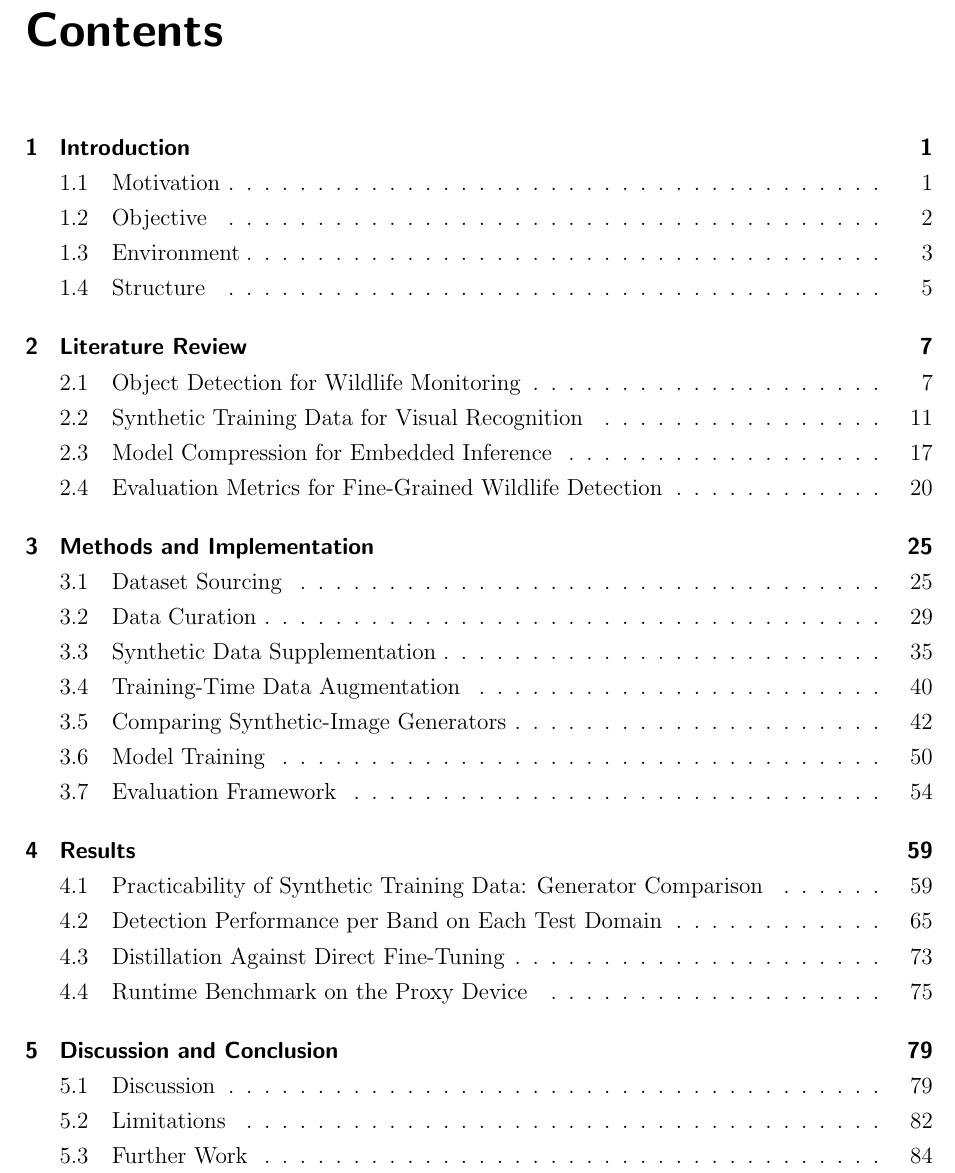
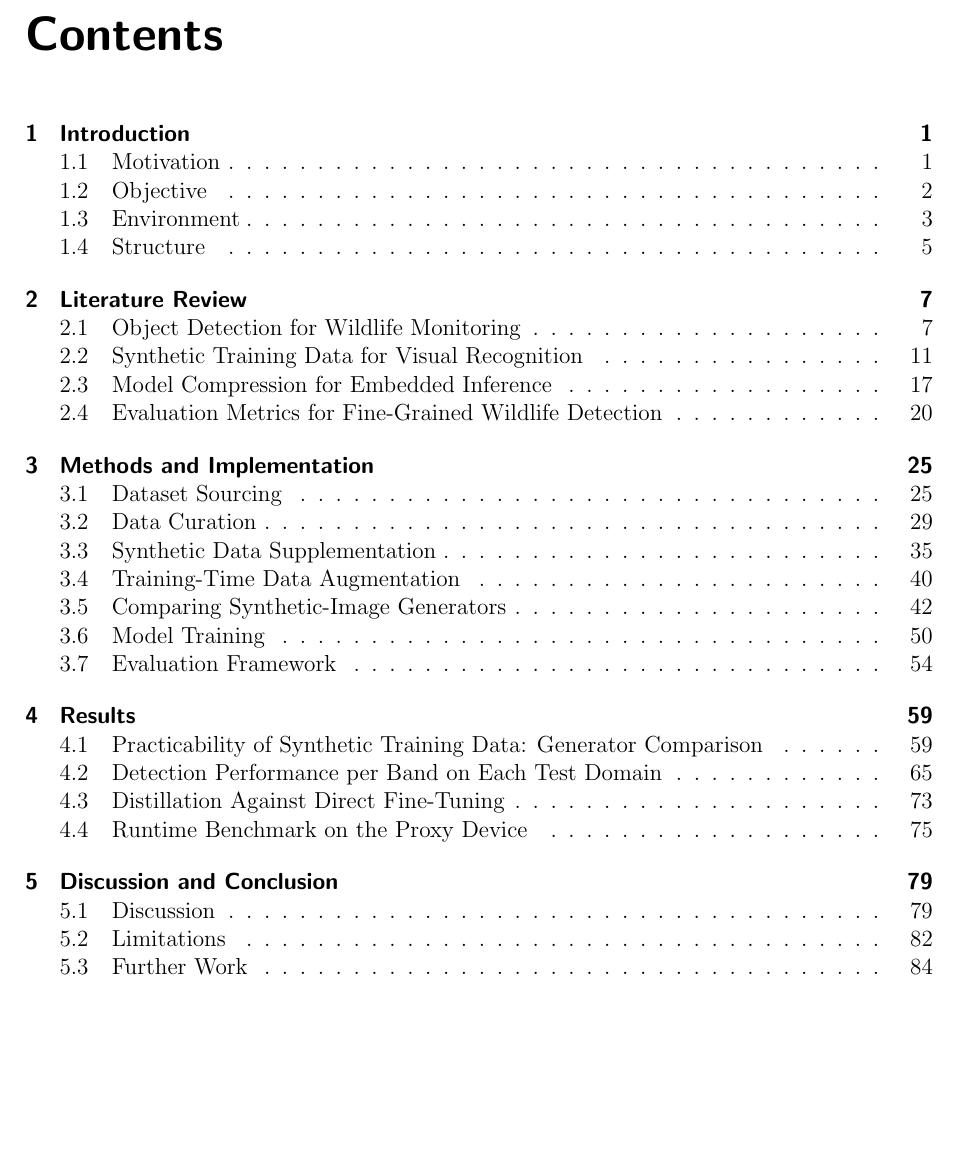
Before and after one commit to SimonHedrich/Master-Thesis, a LaTeX thesis (thesis/manuscript/main.tex): part of page 9 of 139, cut so that both start at the same text, the shorter picture padded with empty space. Compiled offline with pdfLaTeX.

Commit message:
thesis: single-space the table of contents so the main-part entries fit on one page
Co-Authored-By: Claude Fable 5.1 <noreply@anthropic.com>

```diff
--- a/thesis/manuscript/main.tex
+++ b/thesis/manuscript/main.tex
@@ -102,7 +102,12 @@
     \setcounter{tocdepth}{1}
     \newpage
     \cleardoublepage
-    \tableofcontents
+    % the TOC is single-spaced so the main-part entries fit on one page
+    % (the body stays at onehalfspacing, set above)
+    \begingroup
+        \singlespacing
+        \tableofcontents
+    \endgroup
     % use arabic numbering for main part
     \cleardoublepage\pagenumbering{arabic}
     % create a tex file for each chapter and include it below
```
